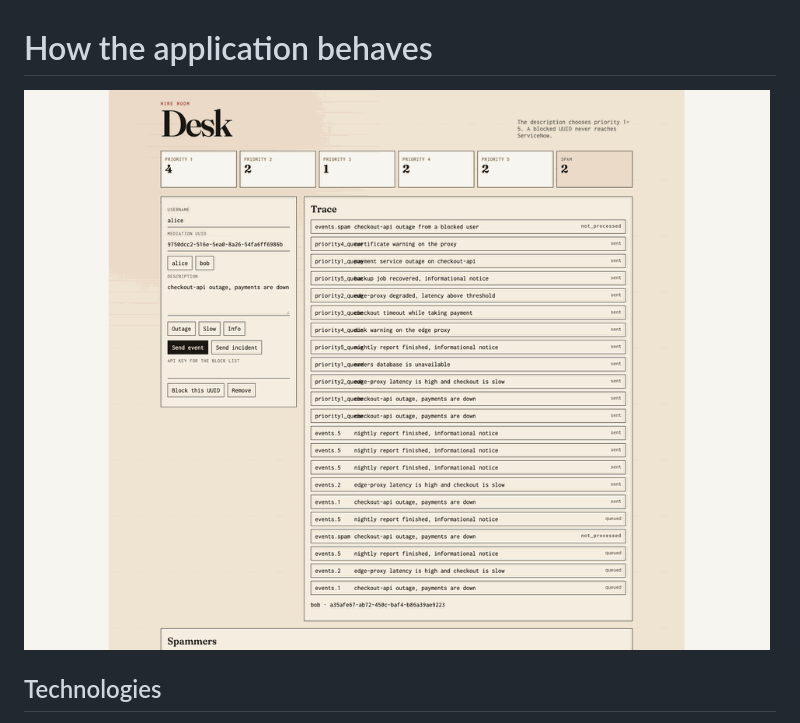
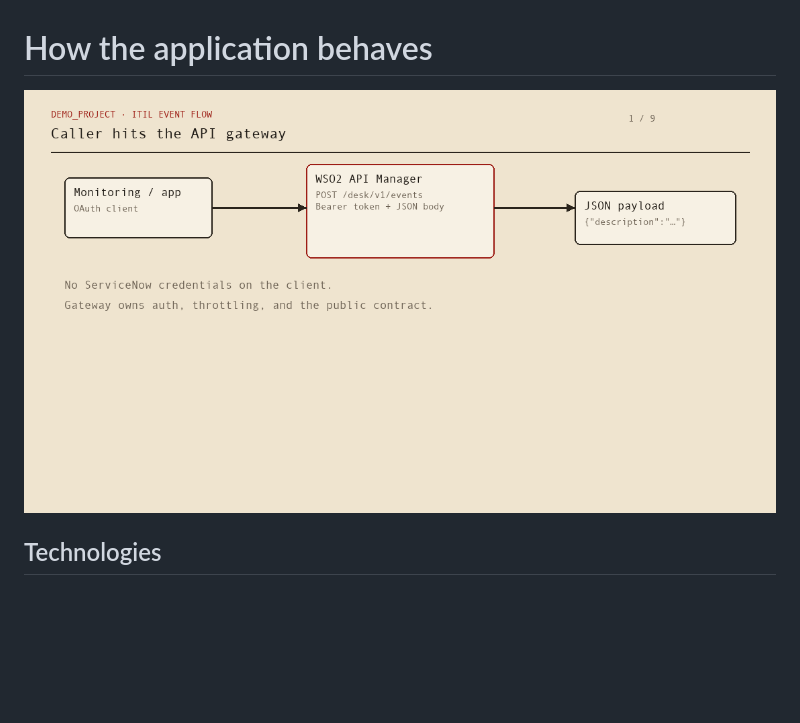
Before and after one commit to matpet00/Demo_project, a Markdown page: FLOW.md, the part around the change. Drawn GitHub-style; pictures changed too: docs/images/flow.gif (added); blank space fills up the shorter version.

```diff
--- a/FLOW.md
+++ b/FLOW.md
@@ -1,6 +1,6 @@
 # How the application behaves
 
-![Walkthrough: board → RabbitMQ → mail → Grafana](docs/images/overview.gif)
+![Animated flow: API gateway through queues to delivery](docs/images/flow.gif)
 
 ## Technologies
 
```
Also changed, not shown: README.md (+4 -1 lines), 1 other file.
